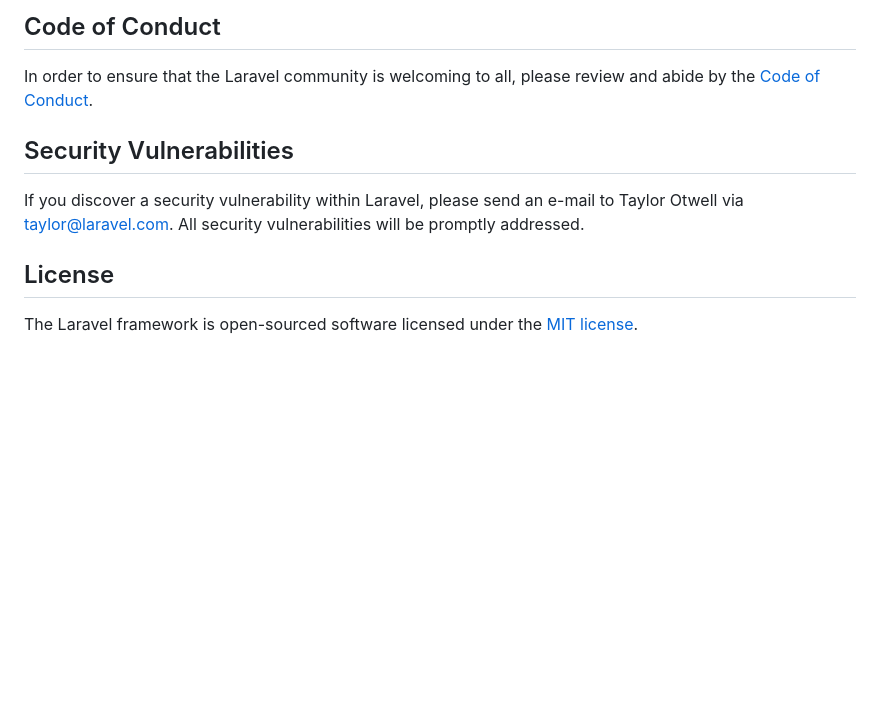
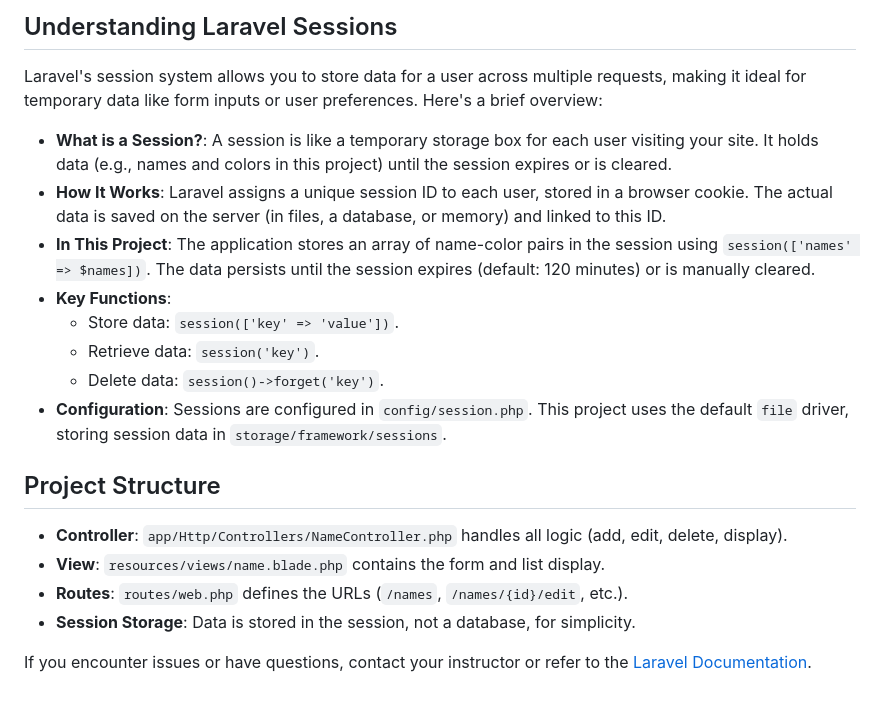
Before and after one commit to kalwar/NameApp, a Markdown page: README.md, the part around one of its changes. GitHub-like rendering; blank space fills up the shorter version.

```diff
--- a/README.md
+++ b/README.md
@@ -50,12 +83,22 @@ Thank you for considering contributing to the Laravel framework! The contributio
 
-## Code of Conduct
+## Understanding Laravel Sessions
 
-In order to ensure that the Laravel community is welcoming to all, please review and abide by the [Code of Conduct](https://laravel.com/docs/contributions#code-of-conduct).
+Laravel's session system allows you to store data for a user across multiple requests, making it ideal for temporary data like form inputs or user preferences. Here's a brief overview:
 
-## Security Vulnerabilities
+- **What is a Session?**: A session is like a temporary storage box for each user visiting your site. It holds data (e.g., names and colors in this project) until the session expires or is cleared.
+- **How It Works**: Laravel assigns a unique session ID to each user, stored in a browser cookie. The actual data is saved on the server (in files, a database, or memory) and linked to this ID.
+- **In This Project**: The application stores an array of name-color pairs in the session using `session(['names' => $names])`. The data persists until the session expires (default: 120 minutes) or is manually cleared.
+- **Key Functions**:
+  - Store data: `session(['key' => 'value'])`.
+  - Retrieve data: `session('key')`.
+  - Delete data: `session()->forget('key')`.
+- **Configuration**: Sessions are configured in `config/session.php`. This project uses the default `file` driver, storing session data in `storage/framework/sessions`.
 
-If you discover a security vulnerability within Laravel, please send an e-mail to Taylor Otwell via [taylor@laravel.com](mailto:taylor@laravel.com). All security vulnerabilities will be promptly addressed.
+## Project Structure
 
-## License
+- **Controller**: `app/Http/Controllers/NameController.php` handles all logic (add, edit, delete, display).
+- **View**: `resources/views/name.blade.php` contains the form and list display.
+- **Routes**: `routes/web.php` defines the URLs (`/names`, `/names/{id}/edit`, etc.).
+- **Session Storage**: Data is stored in the session, not a database, for simplicity.
 
-The Laravel framework is open-sourced software licensed under the [MIT license](https://opensource.org/licenses/MIT).
+If you encounter issues or have questions, contact your instructor or refer to the [Laravel Documentation](https://laravel.com/docs).
```
Also changed, not shown: other parts of README.md (+67 -34 lines).
